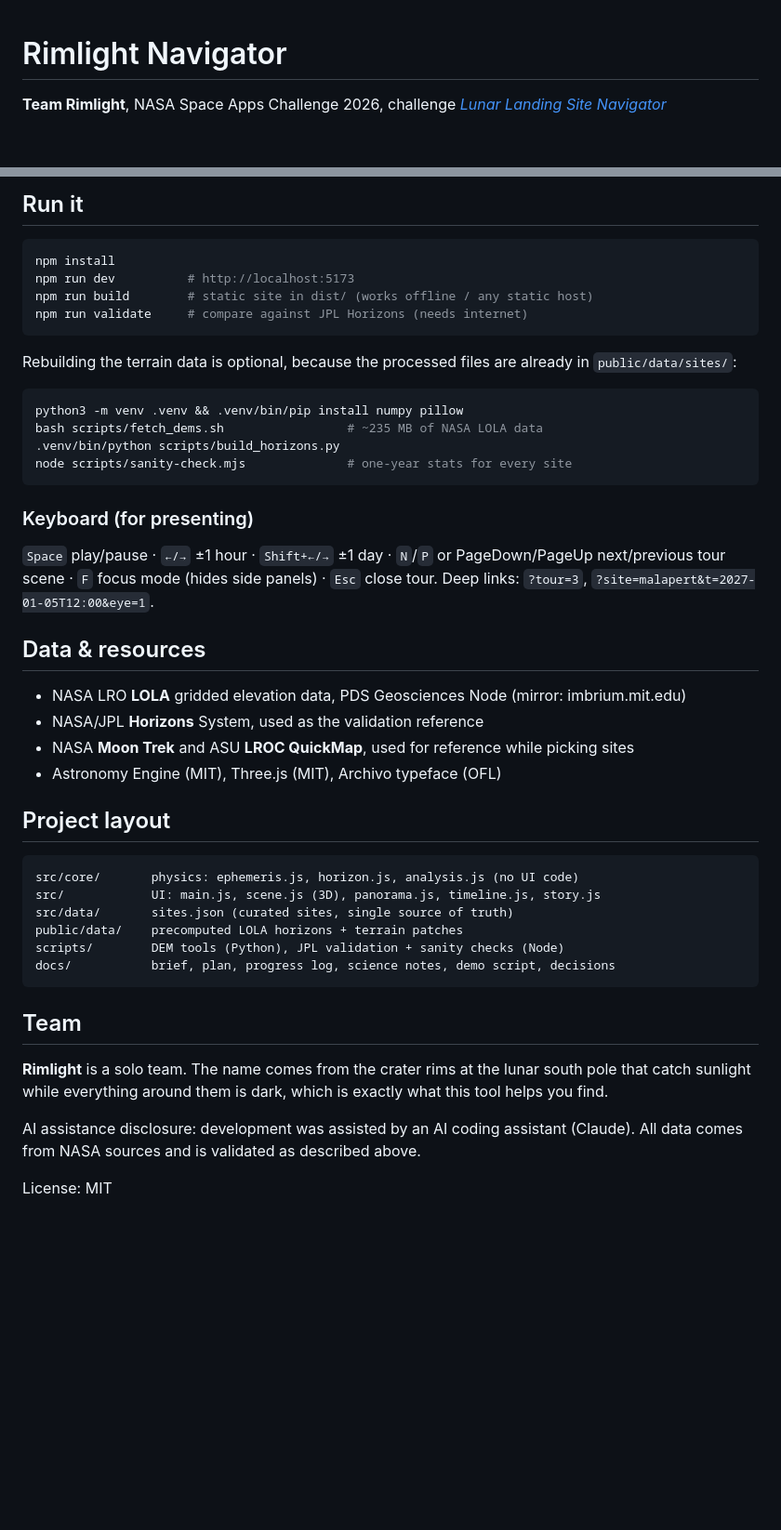
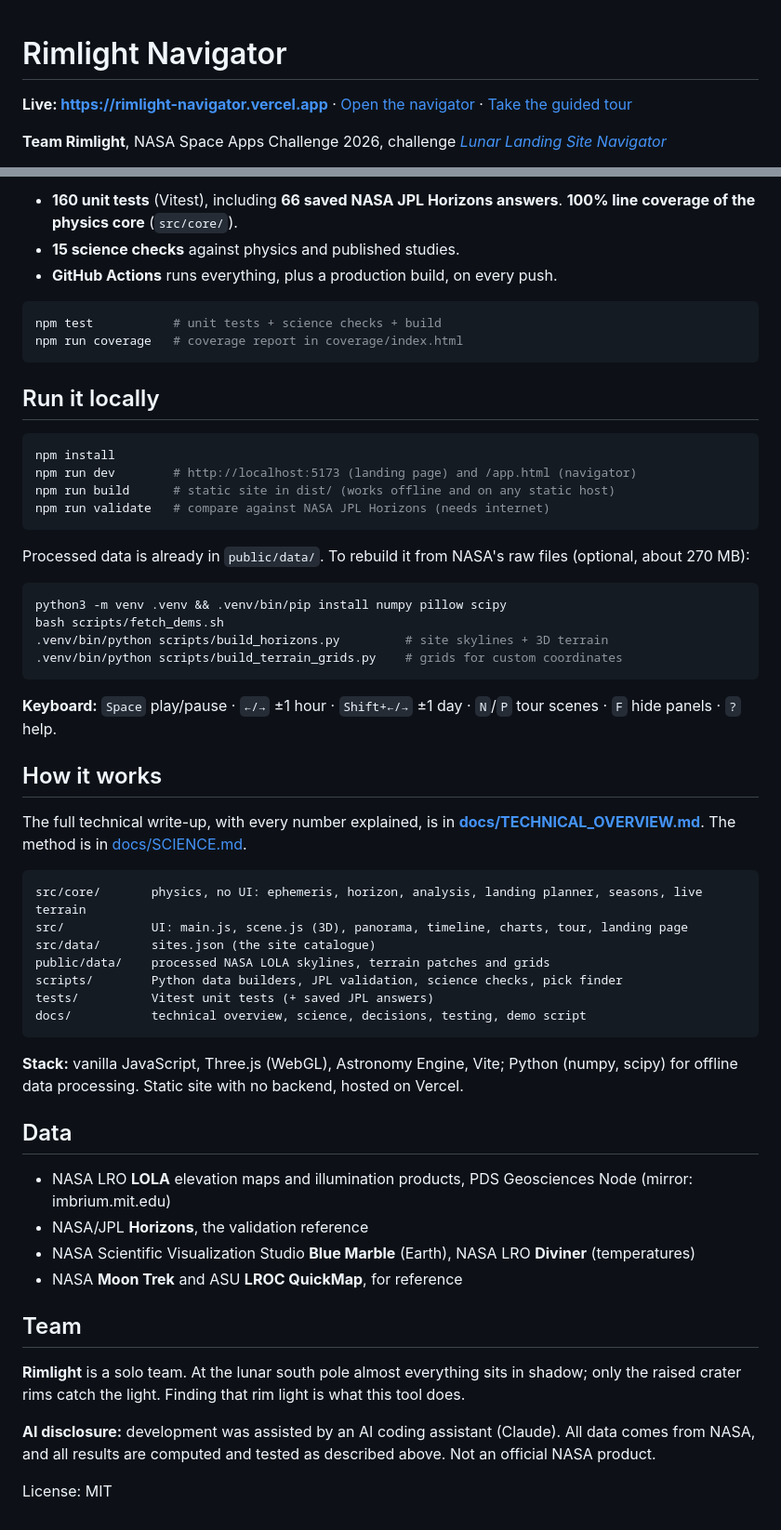
Before and after one commit to MujtabaF/rimlight-navigator, a Markdown page: README.md, 2 parts joined by grey strips. Shown at 93% size. Drawn GitHub-style; blank space fills up the shorter version.

````diff
--- a/README.md
+++ b/README.md
@@ -1,4 +1,6 @@
 # Rimlight Navigator
+
+**Live: https://rimlight-navigator.vercel.app** · [Open the navigator](https://rimlight-navigator.vercel.app/app.html) · [Take the guided tour](https://rimlight-navigator.vercel.app/app.html?tour=1)
 
 **Team Rimlight**, NASA Space Apps Challenge 2026, challenge [*Lunar Landing Site Navigator*](https://www.spaceappschallenge.org/2026/challenges/lunar-landing-site-navigator/)
 
@@ -32,48 +39,60 @@ The method is explained in [docs/SCIENCE.md](docs/SCIENCE.md).
 
-## Run it
+* **160 unit tests** (Vitest), including **66 saved NASA JPL Horizons answers**. **100% line coverage of the physics core** (`src/core/`).
+* **15 science checks** against physics and published studies.
+* **GitHub Actions** runs everything, plus a production build, on every push.
+
+```bash
+npm test           # unit tests + science checks + build
+npm run coverage   # coverage report in coverage/index.html
+```
+
+## Run it locally
 
 ```bash
 npm install
-npm run dev          # http://localhost:5173
-npm run build        # static site in dist/ (works offline / any static host)
-npm run validate     # compare against JPL Horizons (needs internet)
+npm run dev        # http://localhost:5173 (landing page) and /app.html (navigator)
+npm run build      # static site in dist/ (works offline and on any static host)
+npm run validate   # compare against NASA JPL Horizons (needs internet)
 ```
 
-Rebuilding the terrain data is optional, because the processed files are already in `public/data/sites/`:
+Processed data is already in `public/data/`. To rebuild it from NASA's raw files (optional, about 270 MB):
 
 ```bash
-python3 -m venv .venv && .venv/bin/pip install numpy pillow
-bash scripts/fetch_dems.sh                 # ~235 MB of NASA LOLA data
-.venv/bin/python scripts/build_horizons.py
-node scripts/sanity-check.mjs              # one-year stats for every site
+python3 -m venv .venv && .venv/bin/pip install numpy pillow scipy
+bash scripts/fetch_dems.sh
+.venv/bin/python scripts/build_horizons.py         # site skylines + 3D terrain
+.venv/bin/python scripts/build_terrain_grids.py    # grids for custom coordinates
 ```
 
-### Keyboard (for presenting)
-`Space` play/pause · `←/→` ±1 hour · `Shift+←/→` ±1 day · `N`/`P` or PageDown/PageUp next/previous tour scene · `F` focus mode (hides side panels) · `Esc` close tour.
-Deep links: `?tour=3`, `?site=malapert&t=2027-01-05T12:00&eye=1`.
+**Keyboard:** `Space` play/pause · `←/→` ±1 hour · `Shift+←/→` ±1 day · `N`/`P` tour scenes · `F` hide panels · `?` help.
 
-## Data & resources
+## How it works
 
-* NASA LRO **LOLA** gridded elevation data, PDS Geosciences Node (mirror: imbrium.mit.edu)
-* NASA/JPL **Horizons** System, used as the validation reference
-* NASA **Moon Trek** and ASU **LROC QuickMap**, used for reference while picking sites
-* Astronomy Engine (MIT), Three.js (MIT), Archivo typeface (OFL)
-
-## Project layout
+The full technical write-up, with every number explained, is in **[docs/TECHNICAL_OVERVIEW.md](docs/TECHNICAL_OVERVIEW.md)**. The method is in [docs/SCIENCE.md](docs/SCIENCE.md).
 
 ```
-src/core/       physics: ephemeris.js, horizon.js, analysis.js (no UI code)
-src/            UI: main.js, scene.js (3D), panorama.js, timeline.js, story.js
-src/data/       sites.json (curated sites, single source of truth)
-public/data/    precomputed LOLA horizons + terrain patches
-scripts/        DEM tools (Python), JPL validation + sanity checks (Node)
-docs/           brief, plan, progress log, science notes, demo script, decisions
+src/core/       physics, no UI: ephemeris, horizon, analysis, landing planner, seasons, live terrain
+src/            UI: main.js, scene.js (3D), panorama, timeline, charts, tour, landing page
+src/data/       sites.json (the site catalogue)
+public/data/    processed NASA LOLA skylines, terrain patches and grids
+scripts/        Python data builders, JPL validation, science checks, pick finder
+tests/          Vitest unit tests (+ saved JPL answers)
+docs/           technical overview, science, decisions, testing, demo script
 ```
+
+**Stack:** vanilla JavaScript, Three.js (WebGL), Astronomy Engine, Vite; Python (numpy, scipy) for offline data processing. Static site with no backend, hosted on Vercel.
+
+## Data
+
+* NASA LRO **LOLA** elevation maps and illumination products, PDS Geosciences Node (mirror: imbrium.mit.edu)
+* NASA/JPL **Horizons**, the validation reference
+* NASA Scientific Visualization Studio **Blue Marble** (Earth), NASA LRO **Diviner** (temperatures)
+* NASA **Moon Trek** and ASU **LROC QuickMap**, for reference
 
 ## Team
 
-**Rimlight** is a solo team. The name comes from the crater rims at the lunar south pole that catch sunlight while everything around them is dark, which is exactly what this tool helps you find.
+**Rimlight** is a solo team. At the lunar south pole almost everything sits in shadow; only the raised crater rims catch the light. Finding that rim light is what this tool does.
 
-AI assistance disclosure: development was assisted by an AI coding assistant (Claude). All data comes from NASA sources and is validated as described above.
+**AI disclosure:** development was assisted by an AI coding assistant (Claude). All data comes from NASA, and all results are computed and tested as described above. Not an official NASA product.
 
 License: MIT
````
Also changed, not shown: other parts of README.md (+21 -16 lines), AGENTS.md (+1 -1 lines), docs/TODO.md (+1 -1 lines), docs/img/landing.png (added), docs/img/screenshot.png.
